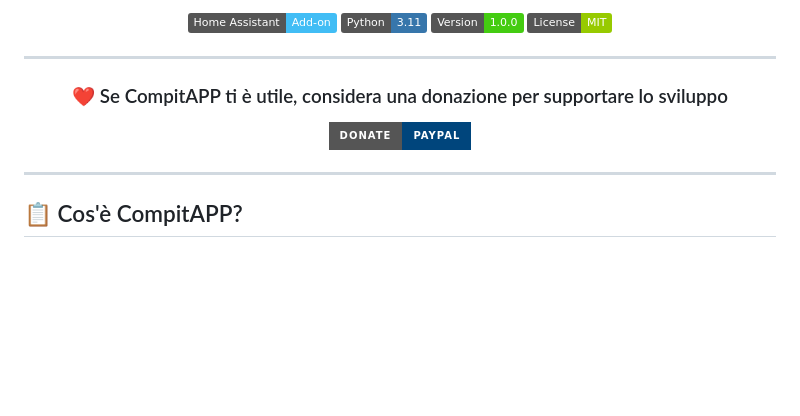
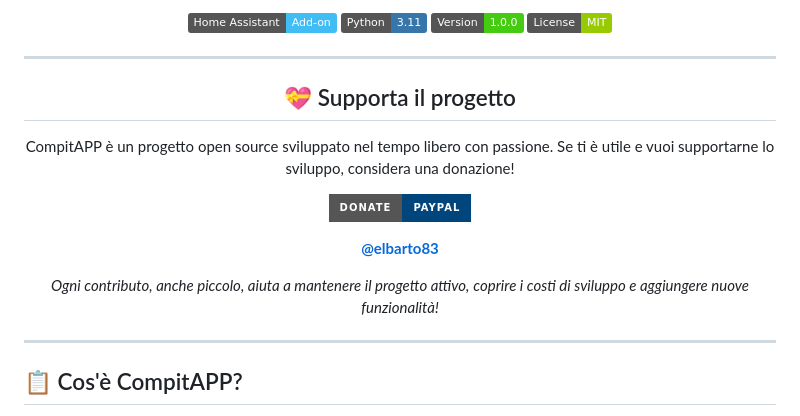
Before and after one commit to elbarto8383/CompitAPP, a Markdown page: README.md, the part around the change. Drawn GitHub-style; badges without logos; blank space fills up the shorter version.

```diff
--- a/README.md
+++ b/README.md
@@ -14,9 +14,17 @@
 
 ---
 
-### ❤️ Se CompitAPP ti è utile, considera una donazione per supportare lo sviluppo
+## 💝 Supporta il progetto
+
+CompitAPP è un progetto open source sviluppato nel tempo libero con passione.
+Se ti è utile e vuoi supportarne lo sviluppo, considera una donazione!
 
 [![Donate PayPal](https://img.shields.io/badge/Donate-PayPal-00457C?logo=paypal&logoColor=white&style=for-the-badge)](https://paypal.me/elbarto83)
+
+**[@elbarto83](https://paypal.me/elbarto83)**
+
+*Ogni contributo, anche piccolo, aiuta a mantenere il progetto attivo,*
+*coprire i costi di sviluppo e aggiungere nuove funzionalità!*
 
 ---
 
```
